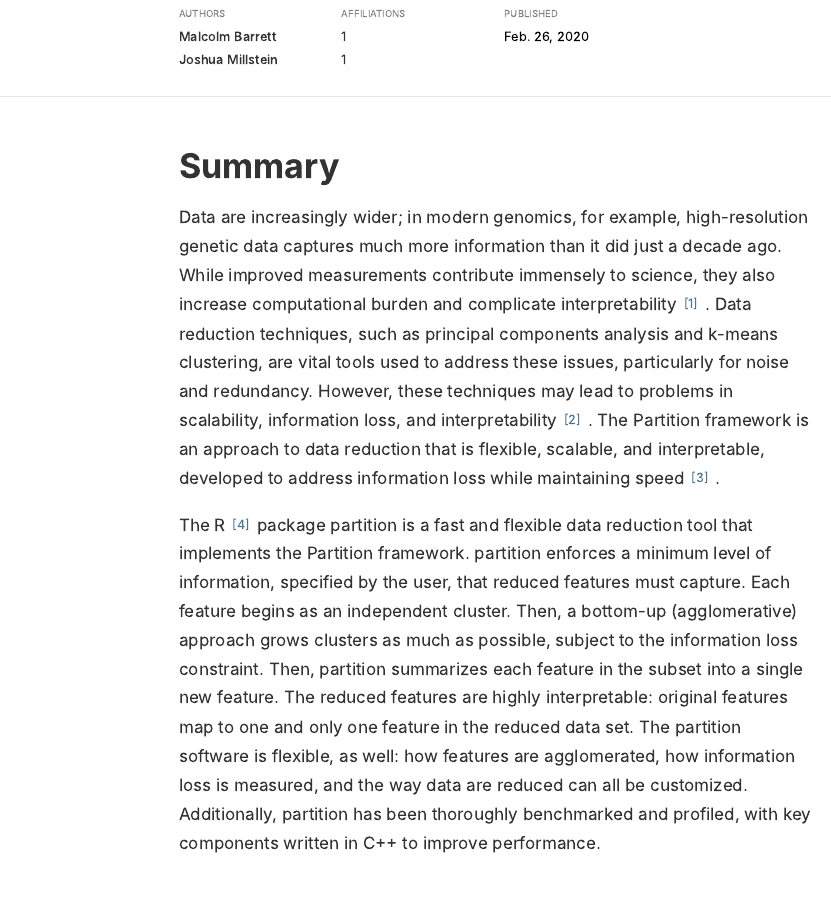
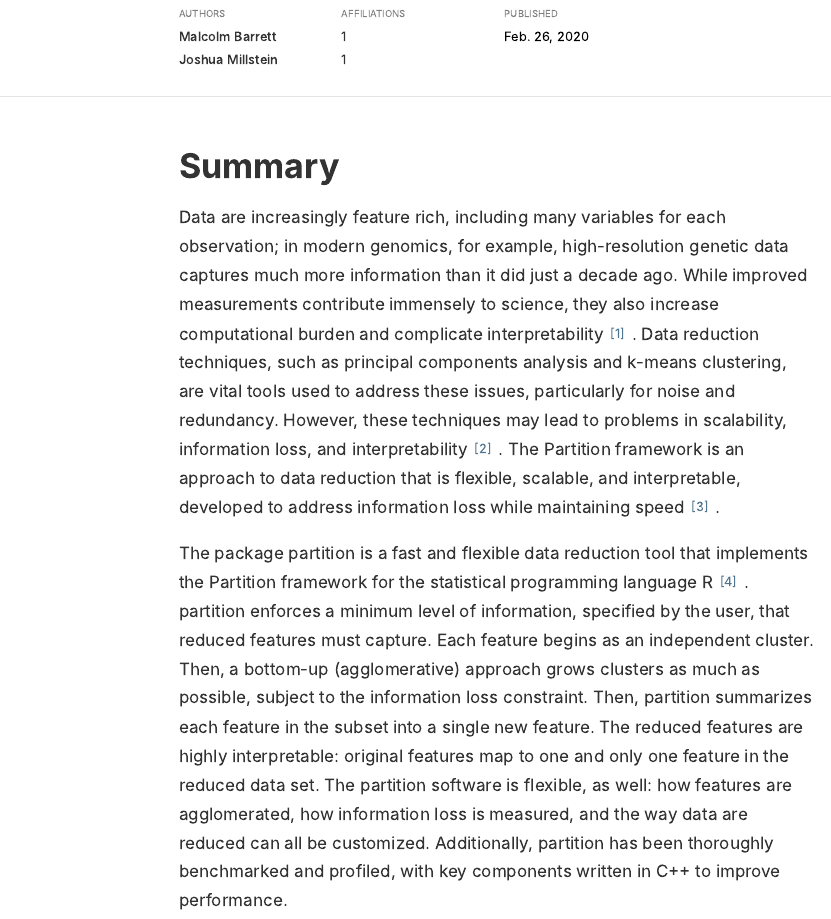
Before and after one commit to USCbiostats/partition, an R Markdown document (paper/paper.Rmd): the page in a window 1100 px wide, from 280 px down. The pictures show the output file paper/paper.html that the author committed with the source, opened offline.

Commit message:
reword first sentence in p2 so that reference is at the end

```diff
--- a/paper/paper.Rmd
+++ b/paper/paper.Rmd
@@ -23,9 +23,9 @@ knitr::opts_chunk$set(echo = TRUE)
 
 # Summary
 
-Data are increasingly wider; in modern genomics, for example, high-resolution genetic data captures much more information than it did just a decade ago. While improved measurements contribute immensely to science, they also increase computational burden and complicate interpretability [@karczewski2018]. Data reduction techniques, such as principal components analysis and k-means clustering, are vital tools used to address these issues, particularly for noise and redundancy. However, these techniques may lead to problems in scalability, information loss, and interpretability [@malod-dogin-2018]. The Partition framework is an approach to data reduction that is flexible, scalable, and interpretable, developed to address information loss while maintaining speed [@Millstein2019].
+Data are increasingly feature rich, including many variables for each observation; in modern genomics, for example, high-resolution genetic data captures much more information than it did just a decade ago. While improved measurements contribute immensely to science, they also increase computational burden and complicate interpretability [@karczewski2018]. Data reduction techniques, such as principal components analysis and k-means clustering, are vital tools used to address these issues, particularly for noise and redundancy. However, these techniques may lead to problems in scalability, information loss, and interpretability [@malod-dogin-2018]. The Partition framework is an approach to data reduction that is flexible, scalable, and interpretable, developed to address information loss while maintaining speed [@Millstein2019].
 
-The R [@r-base] package partition is a fast and flexible data reduction tool that implements the Partition framework. partition enforces a minimum level of information, specified by the user, that reduced features must capture. Each feature begins as an independent cluster. Then, a bottom-up (agglomerative) approach grows clusters as much as possible, subject to the information loss constraint. Then, partition summarizes each feature in the subset into a single new feature. The reduced features are highly interpretable: original features map to one and only one feature in the reduced data set. The partition software is flexible, as well: how features are agglomerated, how information loss is measured, and the way data are reduced can all be customized. Additionally, partition has been thoroughly benchmarked and profiled, with key components written in C++ to improve performance.
+The package partition is a fast and flexible data reduction tool that implements the Partition framework for the statistical programming language R [@r-base]. partition enforces a minimum level of information, specified by the user, that reduced features must capture. Each feature begins as an independent cluster. Then, a bottom-up (agglomerative) approach grows clusters as much as possible, subject to the information loss constraint. Then, partition summarizes each feature in the subset into a single new feature. The reduced features are highly interpretable: original features map to one and only one feature in the reduced data set. The partition software is flexible, as well: how features are agglomerated, how information loss is measured, and the way data are reduced can all be customized. Additionally, partition has been thoroughly benchmarked and profiled, with key components written in C++ to improve performance.
 
 partition uses an approach we call Direct-Measure-Reduce to modularize the Partition framework, facilitating the speed and flexibility of the data reduction process. These three components (directors, metrics, and reducers), collectively called partitioners, tell the partition algorithm (1) how to partition data, (2) how to measure information loss when reducing data, and (3) how to summarize partition subsets into reduced features, respectively. partition has several pre-specified partitioners for agglomerative data reduction, but this approach is also quite flexible.
 
```
Also changed, not shown: paper/paper.html, paper/paper.md.
